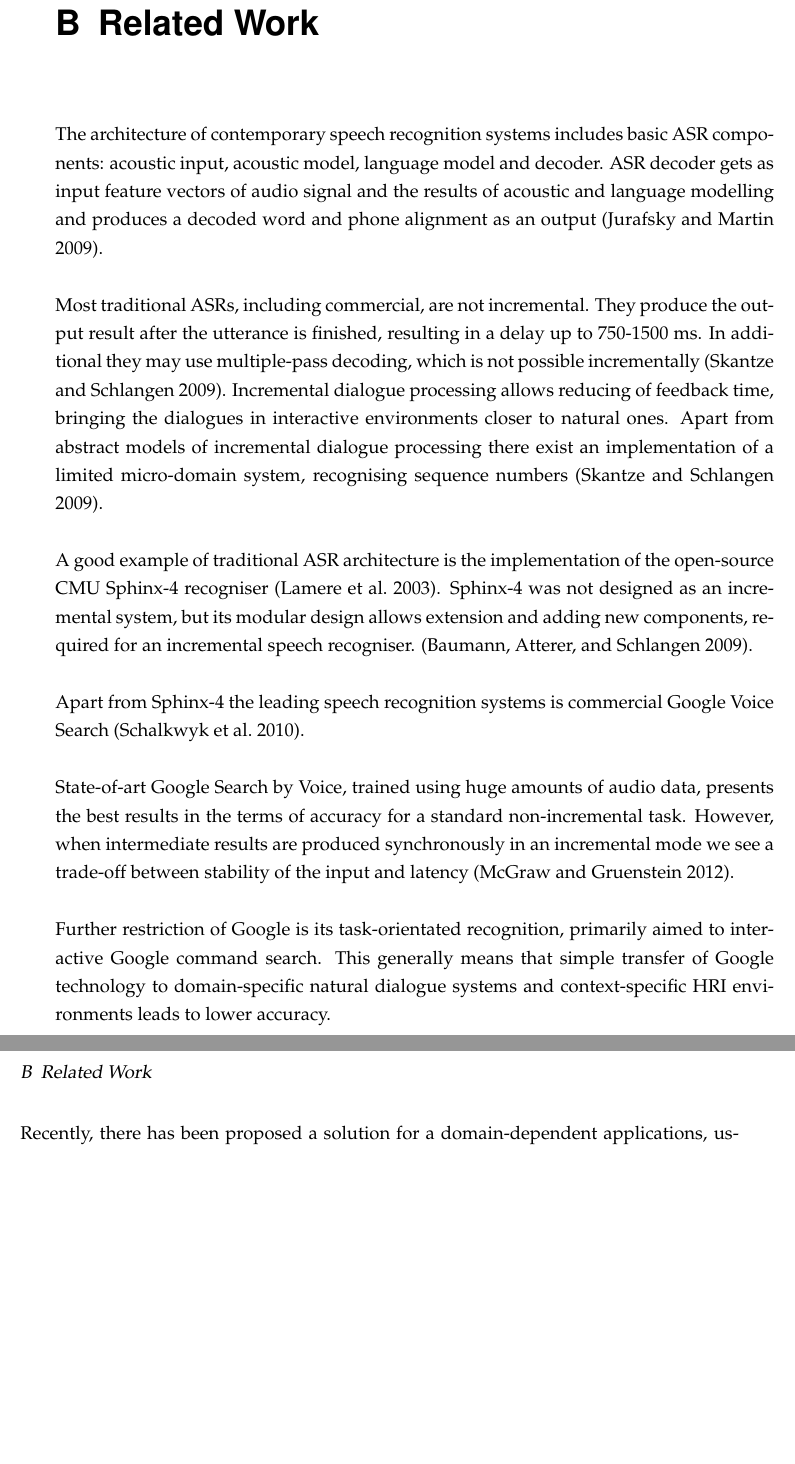
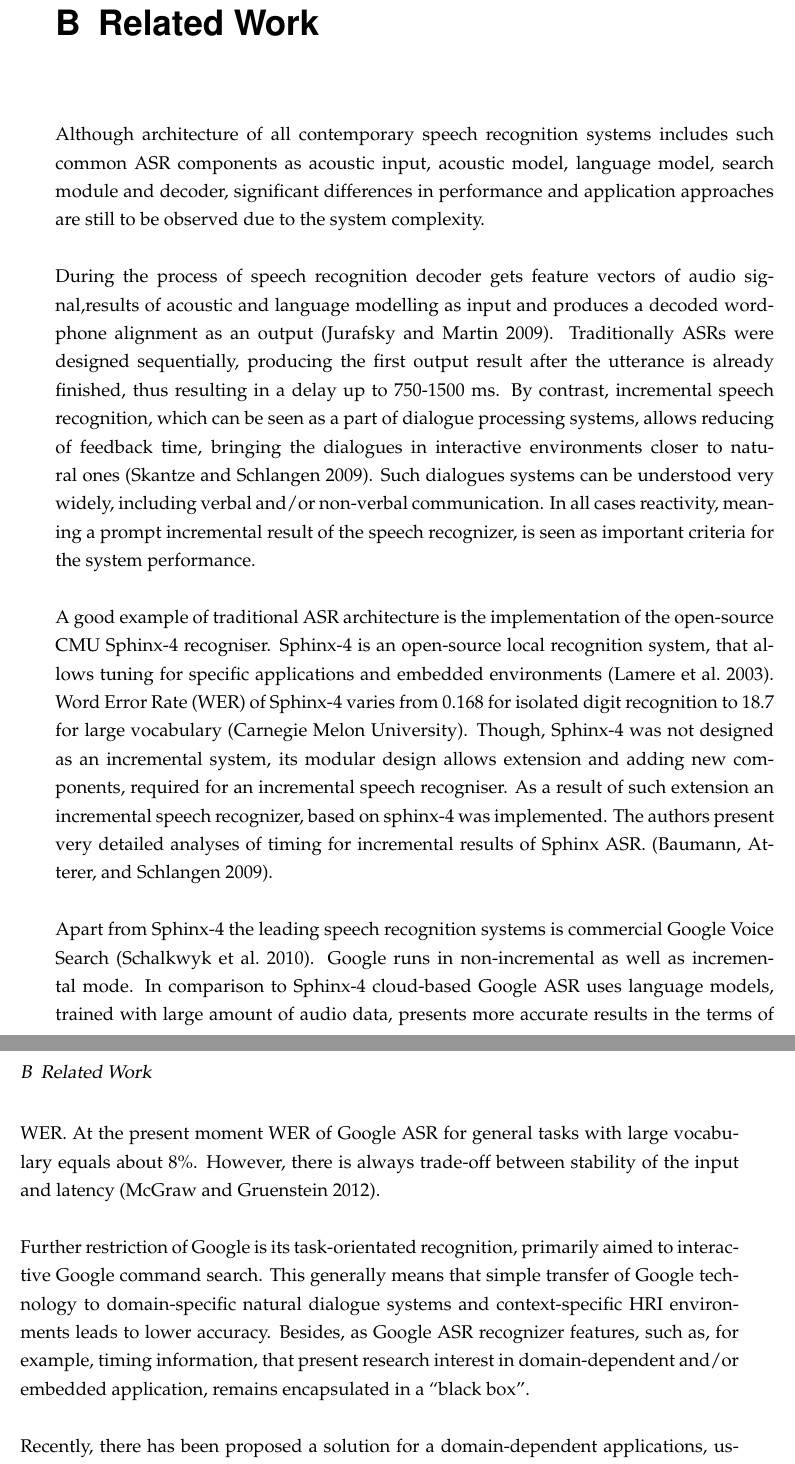
Before and after one commit to ONatalia/thesis, a LaTeX thesis (document.tex, which reads chapters/stateoftheart.tex): two parts of pages 18 and 19 of 32, joined at a grey line, cut so that both start at the same text, the shorter picture padded with empty space. Compiled offline with pdfLaTeX; an older LaTeX class or package is replaced by its successor.

Commit message:
related work without conclusion

```diff
--- a/chapters/stateoftheart.tex
+++ b/chapters/stateoftheart.tex
@@ -1,46 +1,55 @@
 \chapter {Related Work}
 \label{ch:relatedWork}
-The architecture of  contemporary speech recognition systems includes basic ASR
-components: acoustic input, acoustic model, language model and decoder.
-ASR decoder gets as input feature vectors of audio signal and the results
-of acoustic and language modelling and produces a decoded word and
-phone alignment as an output \parencite {jurafskymartin2009}.
+Although architecture of  all contemporary speech recognition systems includes
+such common ASR components as acoustic input, acoustic model, language model,
+search module and decoder, significant differences in performance and
+application approaches are still to be observed due to the system complexity.
 
-Most traditional ASRs, including commercial, are not incremental. They produce
-the output result after the utterance is finished, resulting in a delay up to
-750-1500 ms. In additional they may use multiple-pass decoding, which is not
-possible incrementally \parencite {skantzeschlangen2009}.
-Incremental dialogue processing allows reducing of feedback time, bringing the
-dialogues in interactive environments closer to natural ones.
-Apart from abstract models of incremental dialogue processing there exist an
-implementation  of a limited micro-domain system, recognising sequence
-numbers \parencite {skantzeschlangen2009}.
+
+During the process of speech recognition decoder gets feature vectors of audio
+signal,results of acoustic and language modelling as input and produces
+a decoded word-phone alignment as an output \parencite {jurafskymartin2009}.
+Traditionally ASRs were designed sequentially, producing the first output result
+after the utterance is already finished, thus resulting in a delay up to
+750-1500 ms. By contrast, incremental speech recognition, which can be
+seen as a part of dialogue processing systems, allows reducing of feedback time,
+bringing the dialogues in interactive
+environments closer to natural ones \parencite {skantzeschlangen2009}.
+Such dialogues systems can be understood very widely, including verbal and/or
+non-verbal communication. In all cases reactivity, meaning a prompt
+incremental result of the speech recognizer, is seen as important criteria for
+the system performance.
 
 A good example of  traditional ASR architecture is the implementation of the
-open-source CMU Sphinx-4 recogniser \parencite {Lamereetal2013:Eurospeech}.
-Sphinx-4 was not designed as an incremental system, but its modular design
-allows extension and adding new components, required for an incremental speech recogniser.
-\parencite {baumannetal2009:naacl}.
+open-source CMU Sphinx-4 recogniser. Sphinx-4 is an open-source local
+recognition system, that allows tuning for specific applications and embedded
+environments \parencite
+{Lamereetal2013:Eurospeech}.  Word Error Rate (WER) of Sphinx-4 varies from 0.168 for isolated
+digit recognition to 18.7 for large vocabulary (Carnegie Melon University).
+Though, Sphinx-4 was not designed as an incremental system, its modular design allows extension and adding new components, required
+for an incremental speech recogniser. As a result of such extension an
+incremental speech recognizer, based on sphinx-4 was implemented. The authors present very detailed analyses of timing for
+incremental results of Sphinx ASR. \parencite {baumannetal2009:naacl}.
 
 Apart from Sphinx-4 the leading speech recognition systems is commercial
-Google Voice Search \parencite{schalkwyk2010}.
-
-State-of-art Google Search by Voice, trained using huge amounts of audio data,
-presents the best results in the terms of accuracy for a
-standard non-incremental task. However, when intermediate results are produced
-synchronously in an incremental mode we see a trade-off between stability of the
-input and latency \parencite {mcgrawgrauenstein2012}.
+Google Voice Search \parencite{schalkwyk2010}. Google runs in non-incremental as
+well as incremental mode. In comparison to Sphinx-4  cloud-based Google ASR uses
+language models, trained with  large amount of audio data, presents more
+accurate results in the terms of WER. At the present moment WER of Google ASR for general tasks
+with large vocabulary equals about 8\%. However, there is always trade-off
+between stability of the input and latency \parencite {mcgrawgrauenstein2012}.
 
 Further restriction of Google is its task-orientated recognition, primarily
 aimed to interactive Google command search. This generally means that simple
 transfer of Google technology to domain-specific natural dialogue systems and
-context-specific HRI environments leads to lower accuracy.
+context-specific HRI environments leads to lower accuracy. Besides, as Google
+ASR recognizer features, such as, for example, timing information, that present
+research interest in domain-dependent and/or embedded application, remains encapsulated in a ``black box''.
 
 Recently, there has been proposed a solution for a domain-dependent
 applications, using a combination of Google phonetic post processing and
 Sphinx-4. Original frontend of Sphinx-4 is replaced by phoneme frontend, which
 converts the Google result to its phonetic representation. Test
 results of the combined approach have shown a significant improvement of
-recognition results for non-incremental tasks.
-Combination technique is considered to be transferable to the
-incremental problem solution \parencite {twiefeletal2014}.
+recognition results for non-incremental tasks. Combination technique is
+considered to be transferable to the incremental problem solution \parencite {twiefeletal2014}.
```
Also changed, not shown: chapters/introduction.tex (+2 -2 lines), 2 other files.
